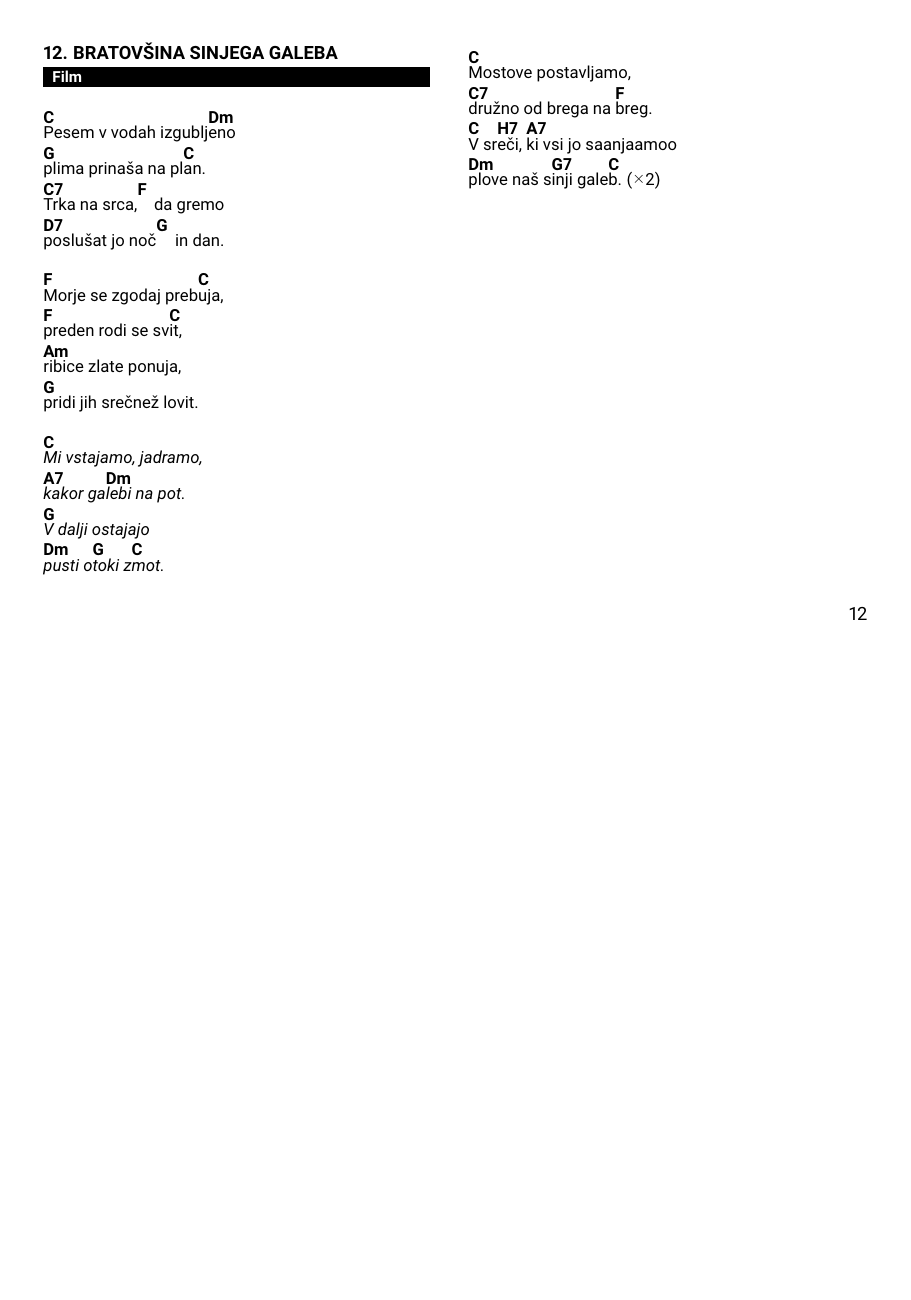
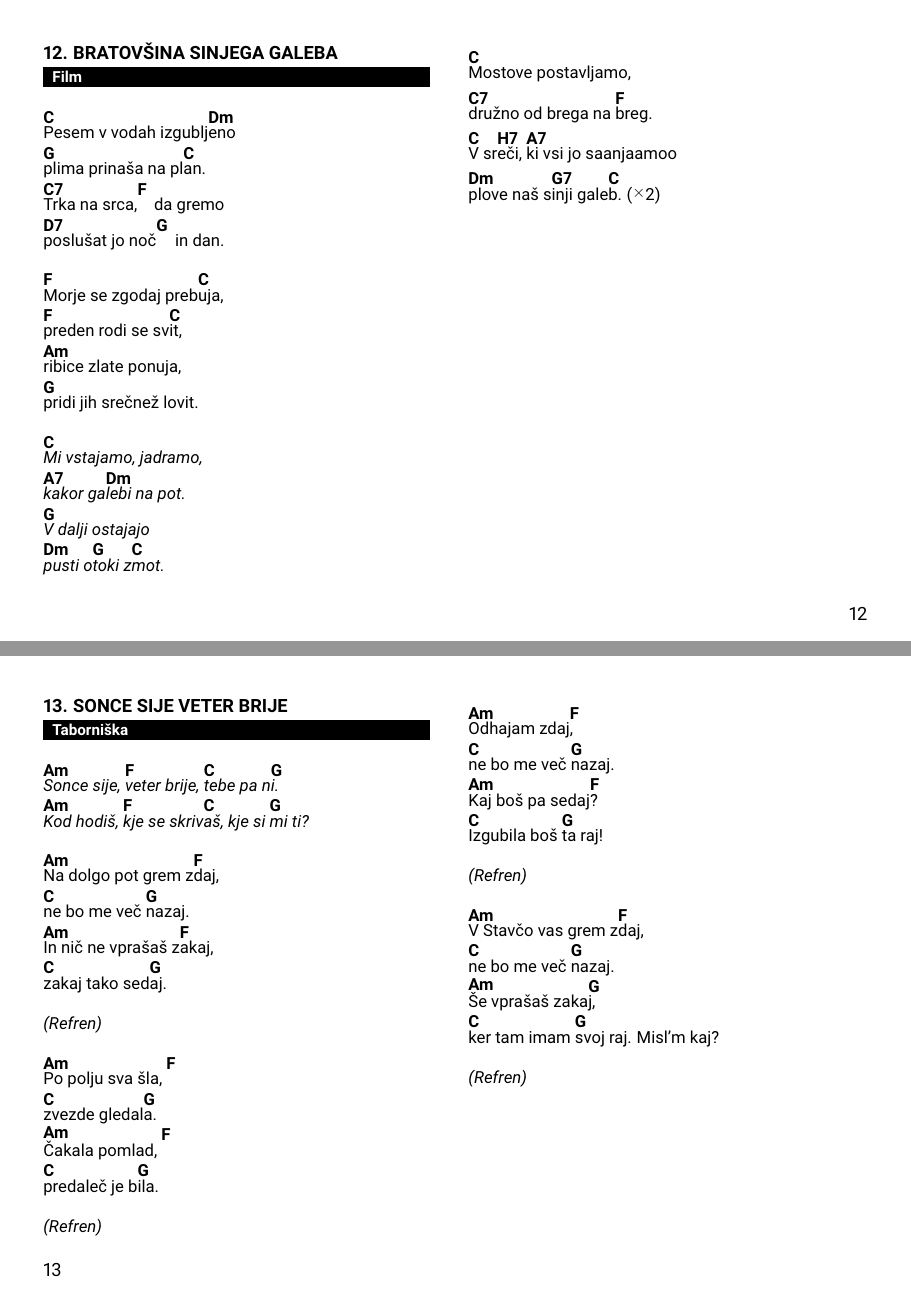
Before and after one commit to dejanmeznarc/pesmarica, a LaTeX book (src/main.tex, which reads src/pesmi.tex): page 14 of 16 before the commit and pages 14 and 15 of 17 after it, the two joined at a grey line, the shorter picture padded with empty space. Compiled offline with pdfLaTeX.

Commit message:
Sonce sije veter brije

```diff
--- a/src/pesmi.tex
+++ b/src/pesmi.tex
@@ -433,3 +433,62 @@
         \[Dm]plove naš s\[G7]inji gale\[C]b. \rep{2}
     \endverse
 \endsong
+
+
+\beginsong{Sonce sije veter brije}[by={Taborniška}]
+
+
+    \beginchorus
+        \[Am]Sonce sije, \[F]veter brije, \[C]tebe pa n\[G]i.
+        \[Am]Kod hodiš, \[F]kje se skriv\[C]aš, kje si \[G]mi ti?
+    \endchorus
+
+    \beginverse
+        \[Am]Na dolgo pot grem z\[F]daj,
+        \[C]ne bo me več \[G]nazaj.
+        \[Am]In nič ne vprašaš z\[F]akaj,
+        \[C]zakaj tako sed\[G]aj.
+    \endverse
+
+    \beginchorus\baselineskip=14pt
+        (Refren)
+    \endchorus
+
+    \beginverse
+        \[Am]Po polju sva šla, \[F]
+        \[C]zvezde gledal\[G]a.
+        \[Am]Čakala pomlad,  \[F]
+        \[C]predaleč je b\[G]ila.
+    \endverse
+
+    \beginchorus\baselineskip=14pt
+        (Refren)
+    \endchorus
+
+    \beginverse
+        \[Am]Odhajam zdaj\[F],
+        \[C]ne bo me več \[G]nazaj.
+        \[Am]Kaj boš pa sedaj\[F]?
+        \[C]Izgubila boš \[G]ta raj!
+    \endverse
+
+
+    \beginchorus\baselineskip=14pt
+        (Refren)
+    \endchorus
+
+% TODO: spremenit na gornji kot?
+    \beginverse
+        \[Am]V Stavčo vas grem z\[F]daj,
+        \[C]ne bo me več \[G]nazaj.
+        \[Am]Še vprašaš zaka\[G]j,
+        \[C]ker tam imam \[G]svoj raj. Misl'm kaj?
+
+    \endverse
+
+
+    \beginchorus\baselineskip=14pt
+        (Refren)
+    \endchorus
+
+\endsong
```
